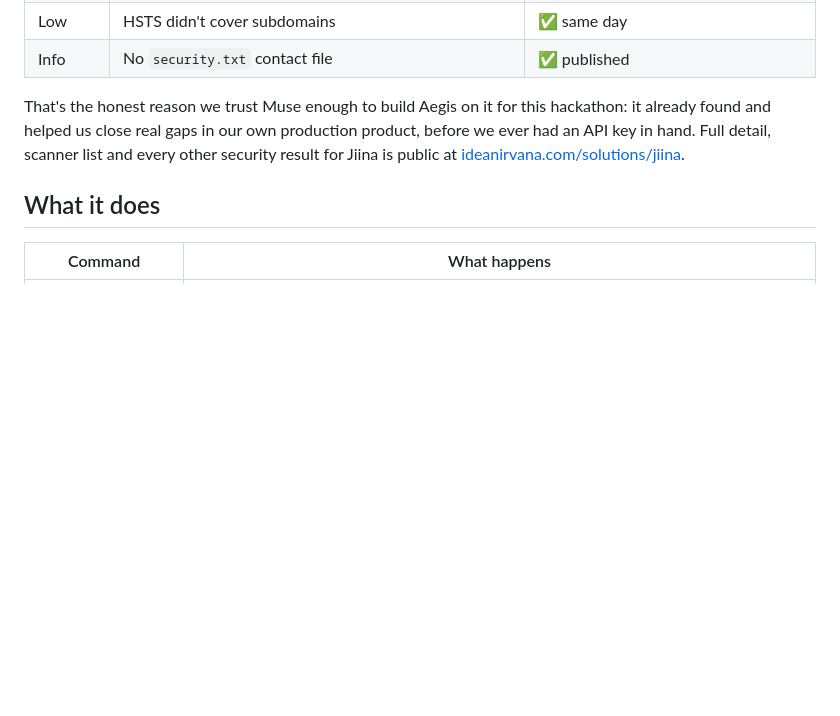
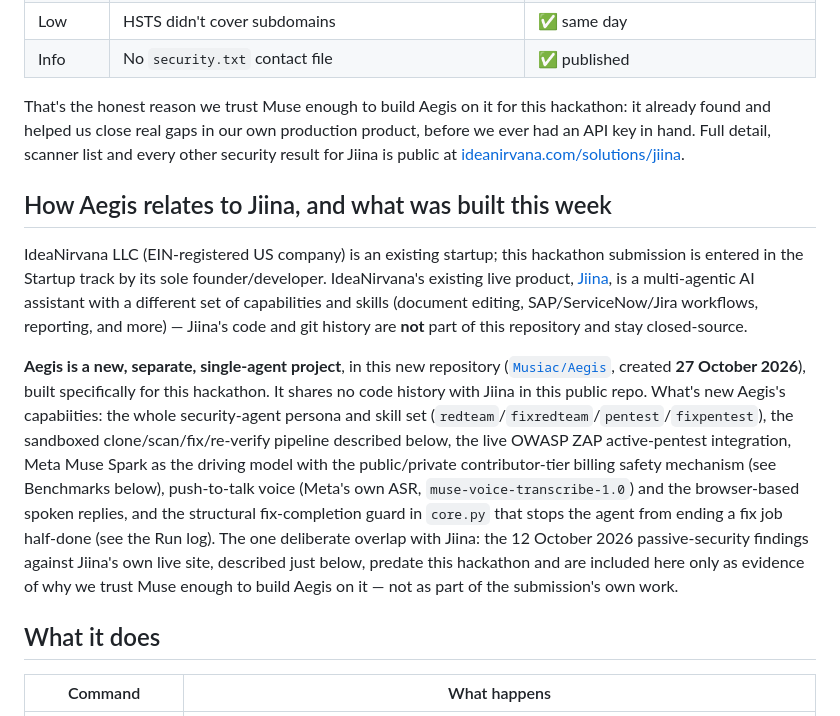
Before and after one commit to Musiac/Aegis, a Markdown page: README.md, the part around one of its changes. GitHub-like rendering; blank space fills up the shorter version.

```diff
--- a/README.md
+++ b/README.md
@@ -49,6 +49,26 @@ and helped us close real gaps in our own production product, before we ever had
 detail, scanner list and every other security result for Jiina is public at
 [ideanirvana.com/solutions/jiina](https://ideanirvana.com/solutions/jiina).
 
+## How Aegis relates to Jiina, and what was built this week
+
+IdeaNirvana LLC (EIN-registered US company) is an existing startup; this hackathon submission is entered
+in the Startup track by its sole founder/developer. IdeaNirvana's existing live product,
+[Jiina](https://ideanirvana.com/solutions/jiina), is a multi-agentic AI assistant with a different set of
+capabilities and skills (document editing, SAP/ServiceNow/Jira workflows, reporting, and more) — Jiina's
+code and git history are **not** part of this repository and stay closed-source.
+
+**Aegis is a new, separate, single-agent project**, in this new repository
+([`Musiac/Aegis`](https://github.com/Musiac/Aegis), created **27 October 2026**), built specifically for
+this hackathon. It shares no code history with Jiina in this public repo. What's new Aegis's capabiities: the whole security-agent persona and
+skill set (`redteam`/`fixredteam`/`pentest`/`fixpentest`), the sandboxed clone/scan/fix/re-verify pipeline
+described below, the live OWASP ZAP active-pentest integration, Meta Muse Spark as the driving model with
+the public/private contributor-tier billing safety mechanism (see Benchmarks below), push-to-talk voice
+(Meta's own ASR, `muse-voice-transcribe-1.0`) and the browser-based spoken replies, and the structural
+fix-completion guard in `core.py` that stops the agent from ending a fix job half-done (see the Run log).
+The one deliberate overlap with Jiina: the 12 October 2026 passive-security findings against Jiina's own
+live site, described just below, predate this hackathon and are included here only as evidence of why we
+trust Muse enough to build Aegis on it — not as part of the submission's own work.
+
 ## What it does
 
 | Command | What happens |
```
Also changed, not shown: other parts of README.md (+28 -0 lines), docs/assets/aegis_architecture.png (added), 10 other files.
